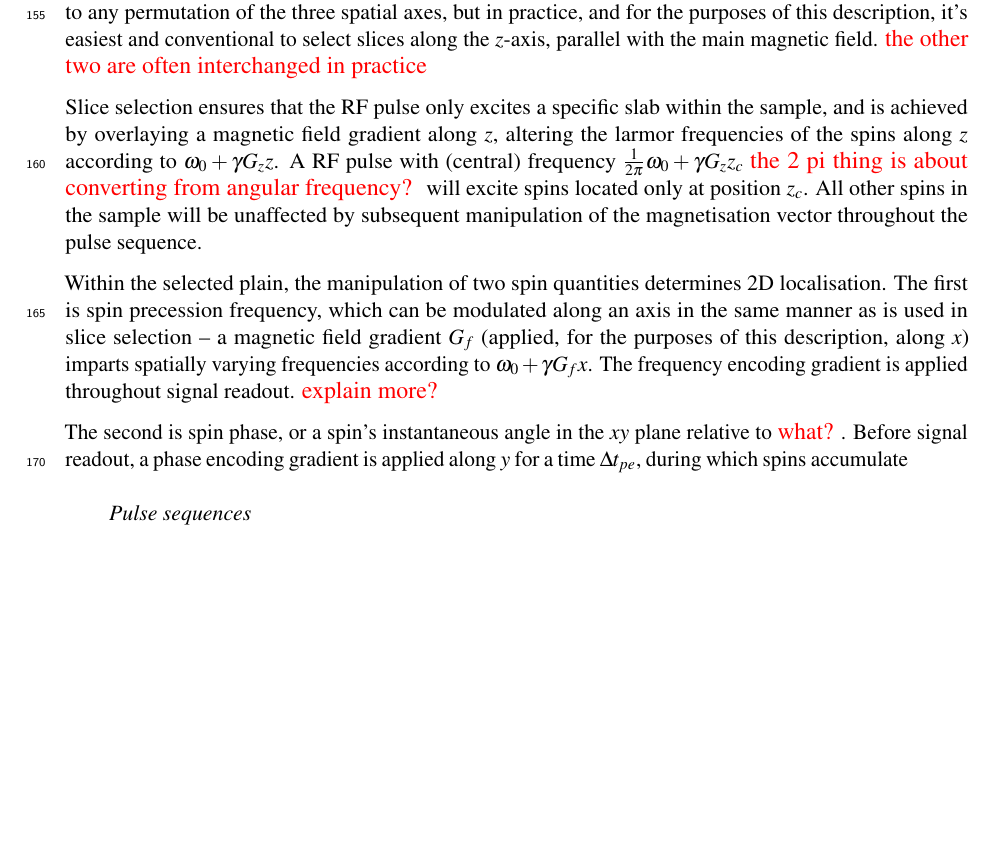
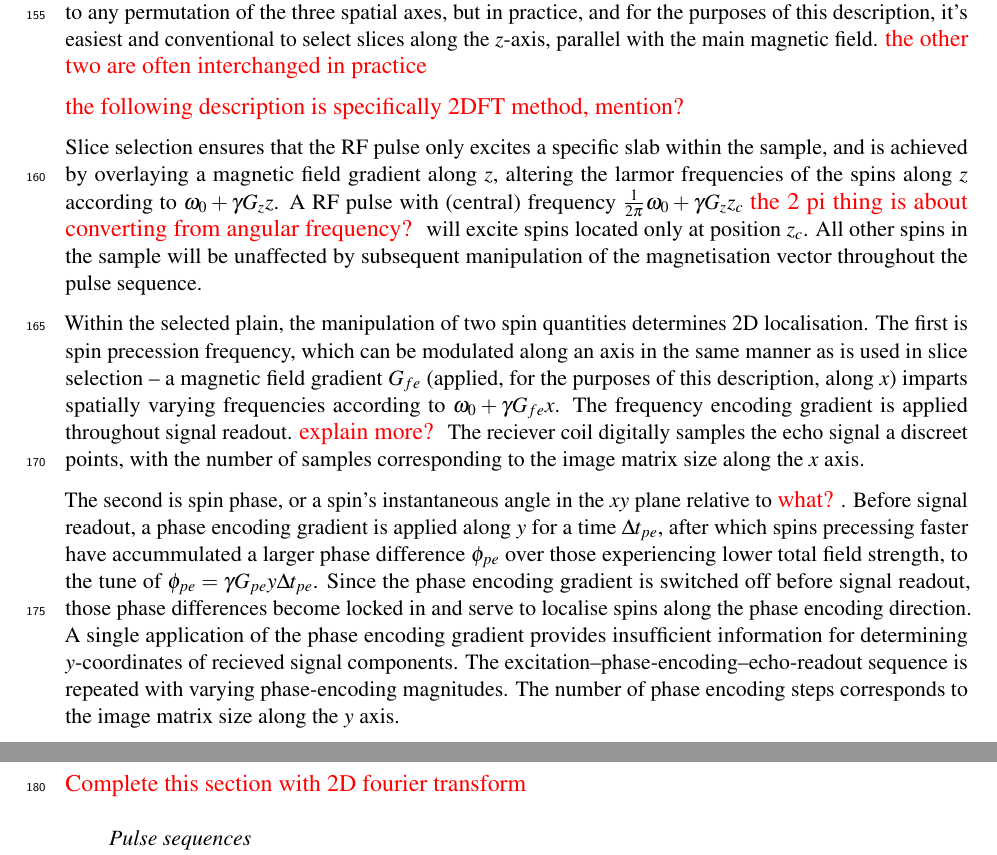
Before and after one commit to fionaEyoung/Thesis, a LaTeX thesis (src/Main.tex, which reads src/Introduction/Theory.tex): part of page 6 of 12 before the commit and two parts of pages 6 and 7 of 12 after it, the two joined at a grey line, cut so that both start at the same text, the shorter picture padded with empty space. Compiled offline with pdfLaTeX.

Commit message:
📝 Theory: phase encoding

```diff
--- a/src/Introduction/Theory.tex
+++ b/src/Introduction/Theory.tex
@@ -95,16 +95,25 @@ The signal induced in a reciever coil is a combination of contributions from spi
 The attribution of signal contributions to positions in 3D space is achieved with slice selection, phase encoding and frequency encoding.
 In theory, these three encoding dimensions can apply to any permutation of the three spatial axes, but in practice, and for the purposes of this description, it's easiest and conventional to select slices along the $z$-axis, parallel with the main magnetic field. \note{the other two are often interchanged in practice}
 
+\note{the following description is specifically 2DFT method, mention?}
+
 Slice selection ensures that the \gls{rf} pulse only excites a specific slab within the sample, and is achieved by overlaying a magnetic field gradient along $z$, altering the larmor frequencies of the spins along $z$ according to $\omega_0 + \gamma G_zz$.
 A \gls{rf} pulse with (central) frequency $\frac{1}{2\pi}\omega_0 + \gamma G_zz_c$ \note{the 2 pi thing is about converting from angular frequency?} will excite spins located only at position $z_c$.
 All other spins in the sample will be unaffected by subsequent manipulation of the magnetisation vector throughout the pulse sequence.
 
 Within the selected plain, the manipulation of two spin quantities determines 2D localisation.
-The first is spin precession frequency, which can be modulated along an axis in the same manner as is used in slice selection -- a magnetic field gradient $G_f$ (applied, for the purposes of this description, along $x$) imparts spatially varying frequencies according to $\omega_0 + \gamma G_fx$.
+The first is spin precession frequency, which can be modulated along an axis in the same manner as is used in slice selection -- a magnetic field gradient $G_{fe}$ (applied, for the purposes of this description, along $x$) imparts spatially varying frequencies according to $\omega_0 + \gamma G_{fe}x$.
 The frequency encoding gradient is applied throughout signal readout. \note{explain more?}
+The reciever coil digitally samples the echo signal a discreet points, with the number of samples corresponding to the image matrix size along the $x$ axis.
 
 The second is spin phase, or a spin's instantaneous angle in the $xy$ plane relative to \note{what?}.
-Before signal readout, a phase encoding gradient is applied along $y$ for a time $\Delta t_{pe}$, during which spins accumulate
+Before signal readout, a phase encoding gradient is applied along $y$ for a time $\Delta t_{pe}$, after which spins precessing faster have accummulated a larger phase difference $\phi_{pe}$ over those experiencing lower total field strength, to the tune of $\phi_{pe}=\gamma G_{pe}y \Delta t_{pe}$.
+Since the phase encoding gradient is switched off before signal readout, those phase differences become locked in and serve to localise spins along the phase encoding direction.
+A single application of the phase encoding gradient provides insufficient information for determining $y$-coordinates of recieved signal components.
+The excitation--phase-encoding--echo-readout sequence is repeated with varying phase-encoding magnitudes.
+The number of phase encoding steps corresponds to the image matrix size along the $y$ axis.
+
+\note{Complete this section with 2D fourier transform}
 
 \paragraph{Pulse sequences}
 
```
